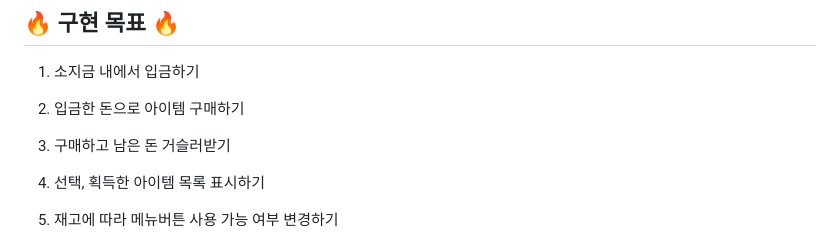
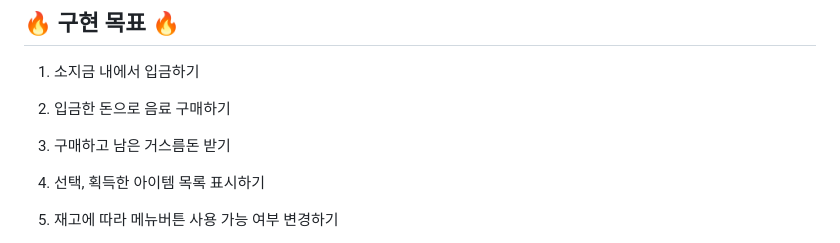
Before and after one commit to Skyllerrr/Vending_Machine, a Markdown page: README.md, the part around the change. Drawn GitHub-style.

```diff
--- a/README.md
+++ b/README.md
@@ -5,8 +5,8 @@
 ## 🔥 구현 목표 🔥
 
 1. 소지금 내에서 입금하기
-2. 입금한 돈으로 아이템 구매하기
-3. 구매하고 남은 돈 거슬러받기
+2. 입금한 돈으로 음료 구매하기
+3. 구매하고 남은 거스름돈 받기
 4. 선택, 획득한 아이템 목록 표시하기
 5. 재고에 따라 메뉴버튼 사용 가능 여부 변경하기
 6. 한번으로 끝나지 않는 프로그램 만들기
```
